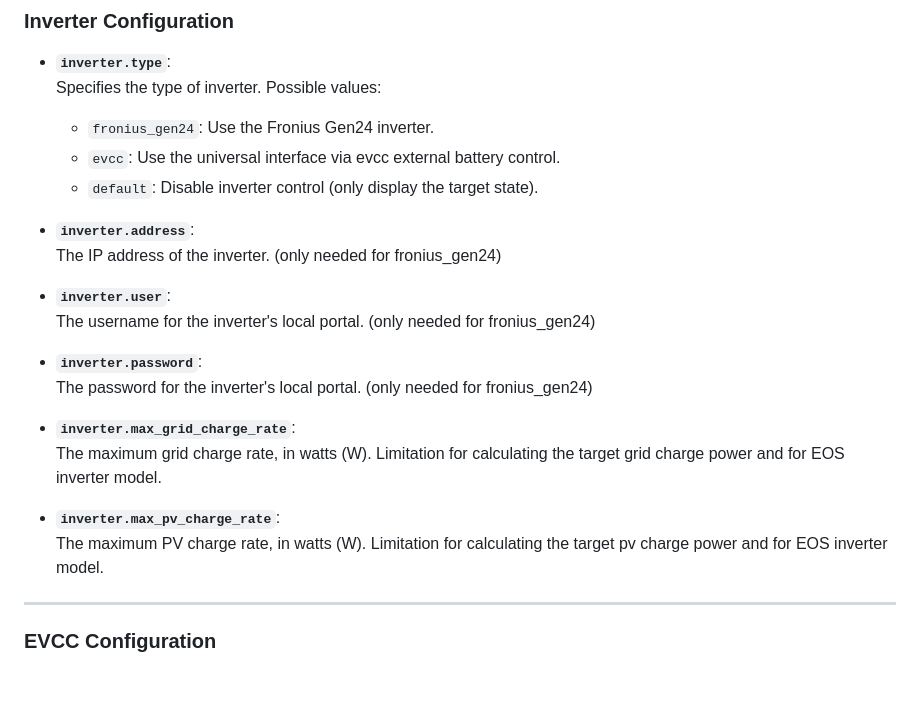
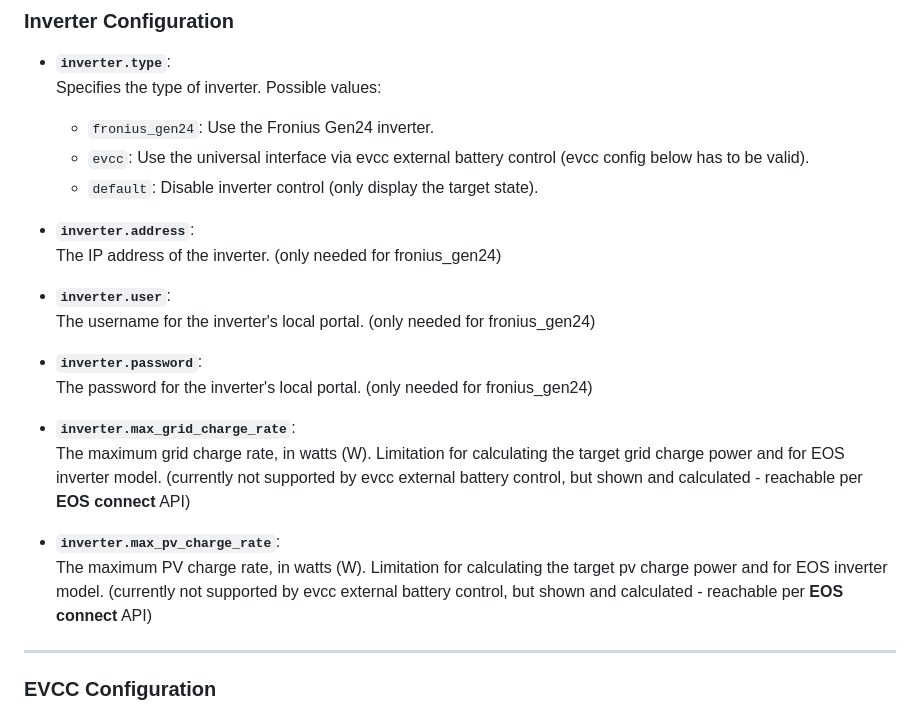
Before and after one commit to paulelsner/EOS_connect, a Markdown page: src/CONFIG_README.md, the part around the change. Rendered like a GitHub page; blank space fills up the shorter version.

```diff
--- a/src/CONFIG_README.md
+++ b/src/CONFIG_README.md
@@ -148,7 +148,7 @@ pv_forecast:
 - **`inverter.type`**:
   Specifies the type of inverter. Possible values:
   - `fronius_gen24`: Use the Fronius Gen24 inverter.
-  - `evcc`: Use the universal interface via evcc external battery control.
+  - `evcc`: Use the universal interface via evcc external battery control (evcc config below has to be valid).
   - `default`: Disable inverter control (only display the target state).
 
 - **`inverter.address`**:
@@ -161,10 +161,10 @@ pv_forecast:
   The password for the inverter's local portal. (only needed for fronius_gen24)
 
 - **`inverter.max_grid_charge_rate`**:
-  The maximum grid charge rate, in watts (W). Limitation for calculating the target grid charge power and for EOS inverter model.
+  The maximum grid charge rate, in watts (W). Limitation for calculating the target grid charge power and for EOS inverter model. (currently not supported by evcc external battery control, but shown and calculated - reachable per **EOS connect** API)
 
 - **`inverter.max_pv_charge_rate`**:
-  The maximum PV charge rate, in watts (W). Limitation for calculating the target pv charge power and for EOS inverter model.
+  The maximum PV charge rate, in watts (W). Limitation for calculating the target pv charge power and for EOS inverter model. (currently not supported by evcc external battery control, but shown and calculated - reachable per **EOS connect** API)
 
 ---
 
```
Also changed, not shown: README.md (+1 -1 lines).
